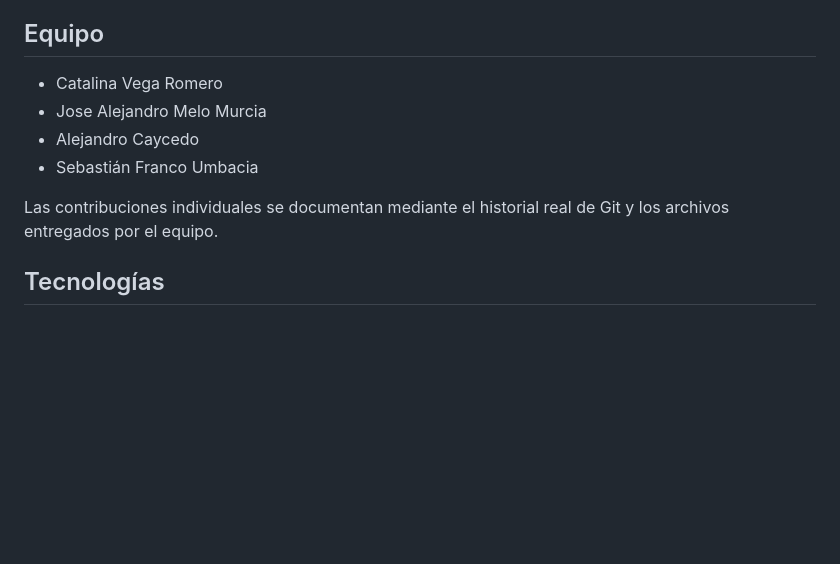
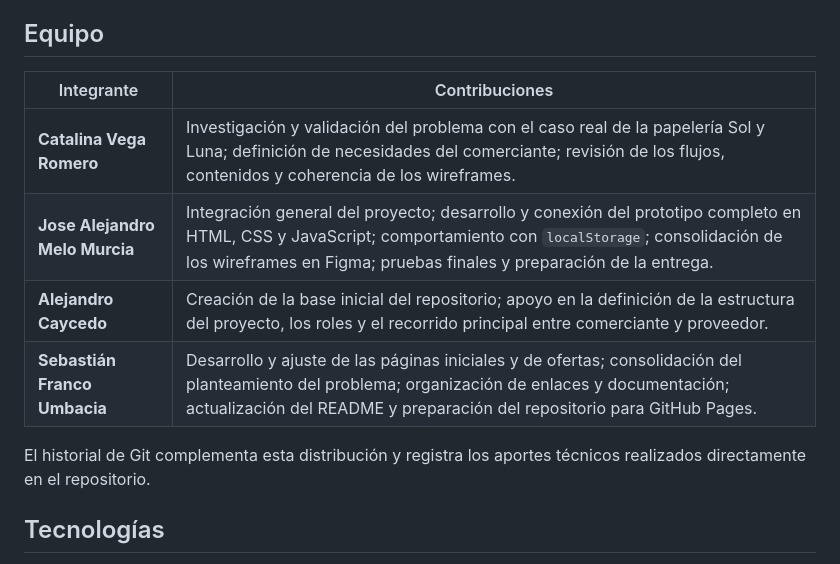
Before and after one commit to JoseAlejandroMeloM/M1---Desarrollo-Web---C1, a Markdown page: README.md, the part around one of its changes. GitHub-like rendering; blank space fills up the shorter version.

Commit message:
Ajustes figma e integrantes en README

```diff
--- a/README.md
+++ b/README.md
@@ -94,12 +93,14 @@ La regla de alcance es: si una función no mejora directamente la comparación,
 
 ## Equipo
 
-- Catalina Vega Romero
-- Jose Alejandro Melo Murcia
-- Alejandro Caycedo
-- Sebastián Franco Umbacia
+| Integrante | Contribuciones |
+|---|---|
+| **Catalina Vega Romero** | Investigación y validación del problema con el caso real de la papelería Sol y Luna; definición de necesidades del comerciante; revisión de los flujos, contenidos y coherencia de los wireframes. |
+| **Jose Alejandro Melo Murcia** | Integración general del proyecto; desarrollo y conexión del prototipo completo en HTML, CSS y JavaScript; comportamiento con `localStorage`; consolidación de los wireframes en Figma; pruebas finales y preparación de la entrega. |
+| **Alejandro Caycedo** | Creación de la base inicial del repositorio; apoyo en la definición de la estructura del proyecto, los roles y el recorrido principal entre comerciante y proveedor. |
+| **Sebastián Franco Umbacia** | Desarrollo y ajuste de las páginas iniciales y de ofertas; consolidación del planteamiento del problema; organización de enlaces y documentación; actualización del README y preparación del repositorio para GitHub Pages. |
 
-Las contribuciones individuales se documentan mediante el historial real de Git y los archivos entregados por el equipo.
+El historial de Git complementa esta distribución y registra los aportes técnicos realizados directamente en el repositorio.
 
 ## Tecnologías
 
```
Also changed, not shown: other parts of README.md (+1 -2 lines).
